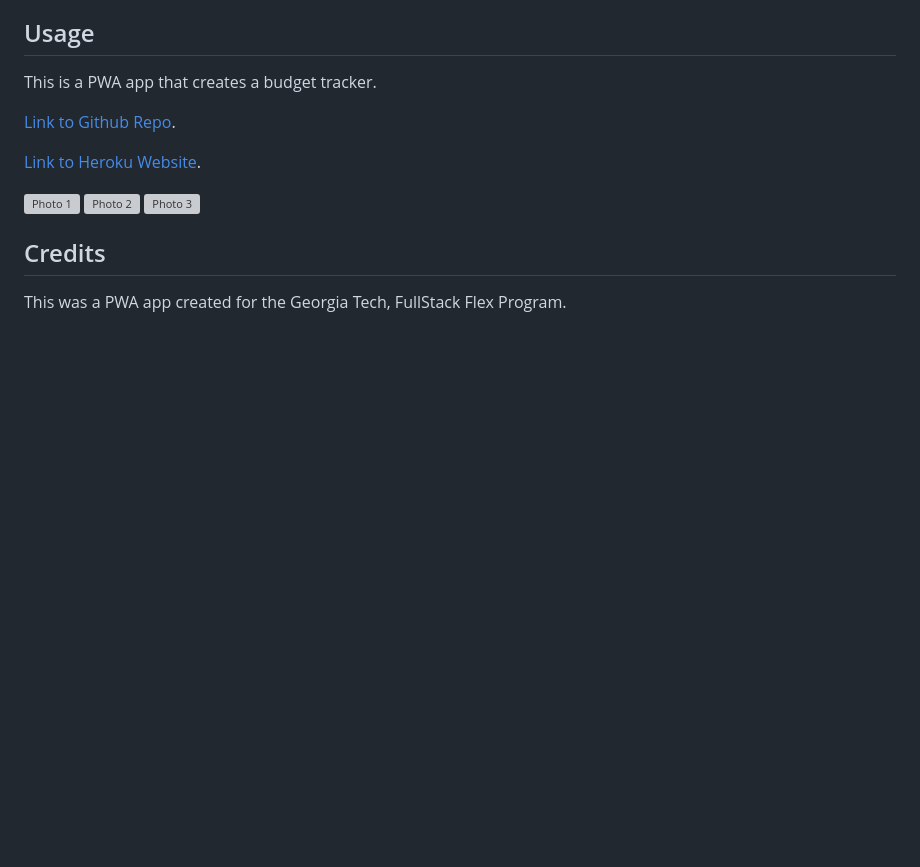
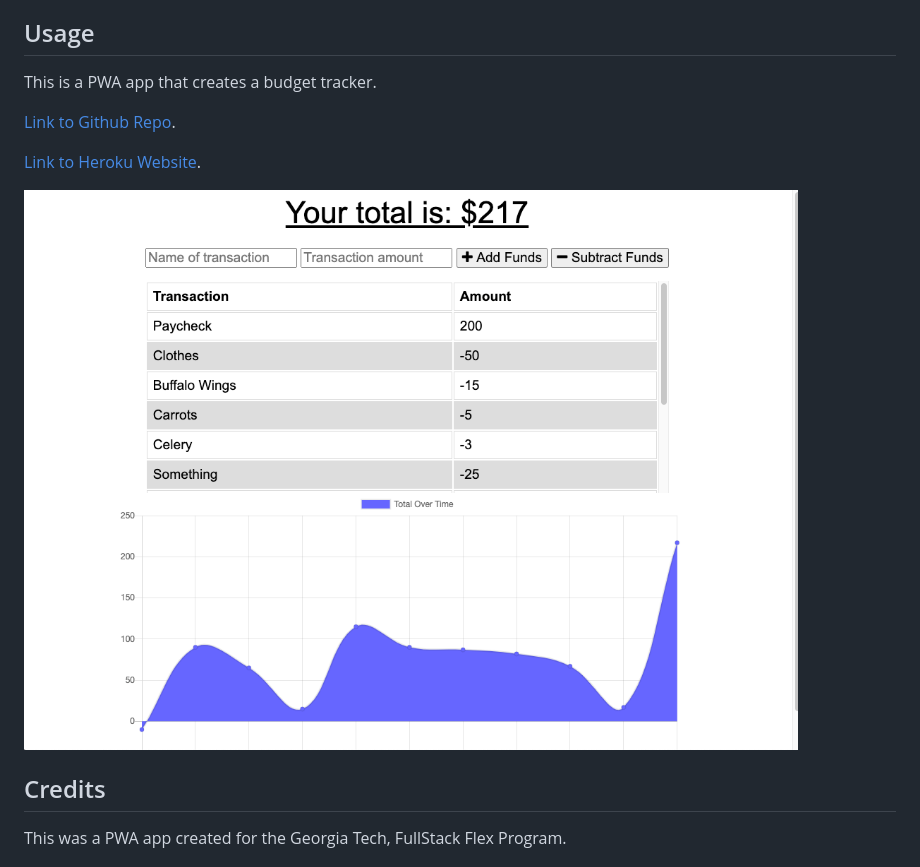
Before and after one commit to CrystalWatkins/gt-hw-pwa-offline-budget-tracker, a Markdown page: README.md, the part around the change printed below. Drawn GitHub-style; pictures changed too: public/budget.png (added); blank space fills up the shorter version; grey boxes are pictures that could not be loaded.

Commit message:
updated readme and added picture for readme

```diff
--- a/README.md
+++ b/README.md
@@ -36,9 +36,7 @@ This is a PWA app that creates a budget tracker.
 
 [Link to Heroku Website](https://fierce-castle-91671.herokuapp.com/).
 
-![Photo 1](#)
-![Photo 2](#)
-![Photo 3](#)
+![Photo 1](./public/budget.png)
 
 
 ## Credits
```
Also changed, not shown: other parts of README.md (+2 -2 lines), 1 other file.
